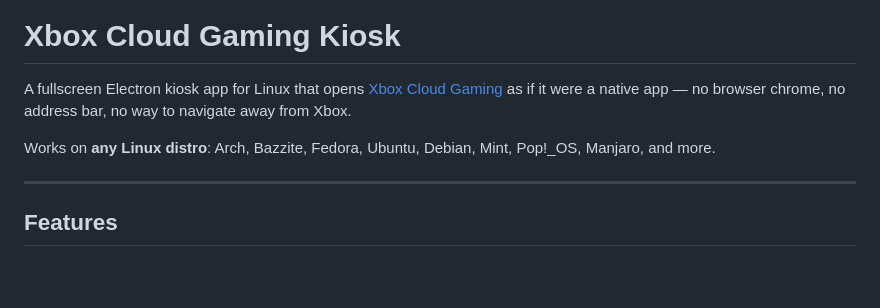
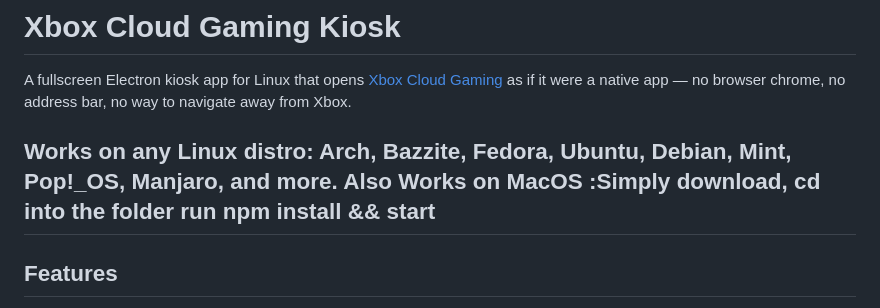
Before and after one commit to JavaLeadCorp/xbox-cloud-kiosk, a Markdown page: README.md, the part around the change. Rendered like a GitHub page; blank space fills up the shorter version.

```diff
--- a/README.md
+++ b/README.md
@@ -3,7 +3,7 @@
 A fullscreen Electron kiosk app for Linux that opens [Xbox Cloud Gaming](https://www.xbox.com/en-US/play) as if it were a native app — no browser chrome, no address bar, no way to navigate away from Xbox.
 
 Works on **any Linux distro**: Arch, Bazzite, Fedora, Ubuntu, Debian, Mint, Pop!_OS, Manjaro, and more.
-
+Also Works on **MacOS** :Simply download, cd into the folder run npm install && start
 ---
 
 ## Features
```
